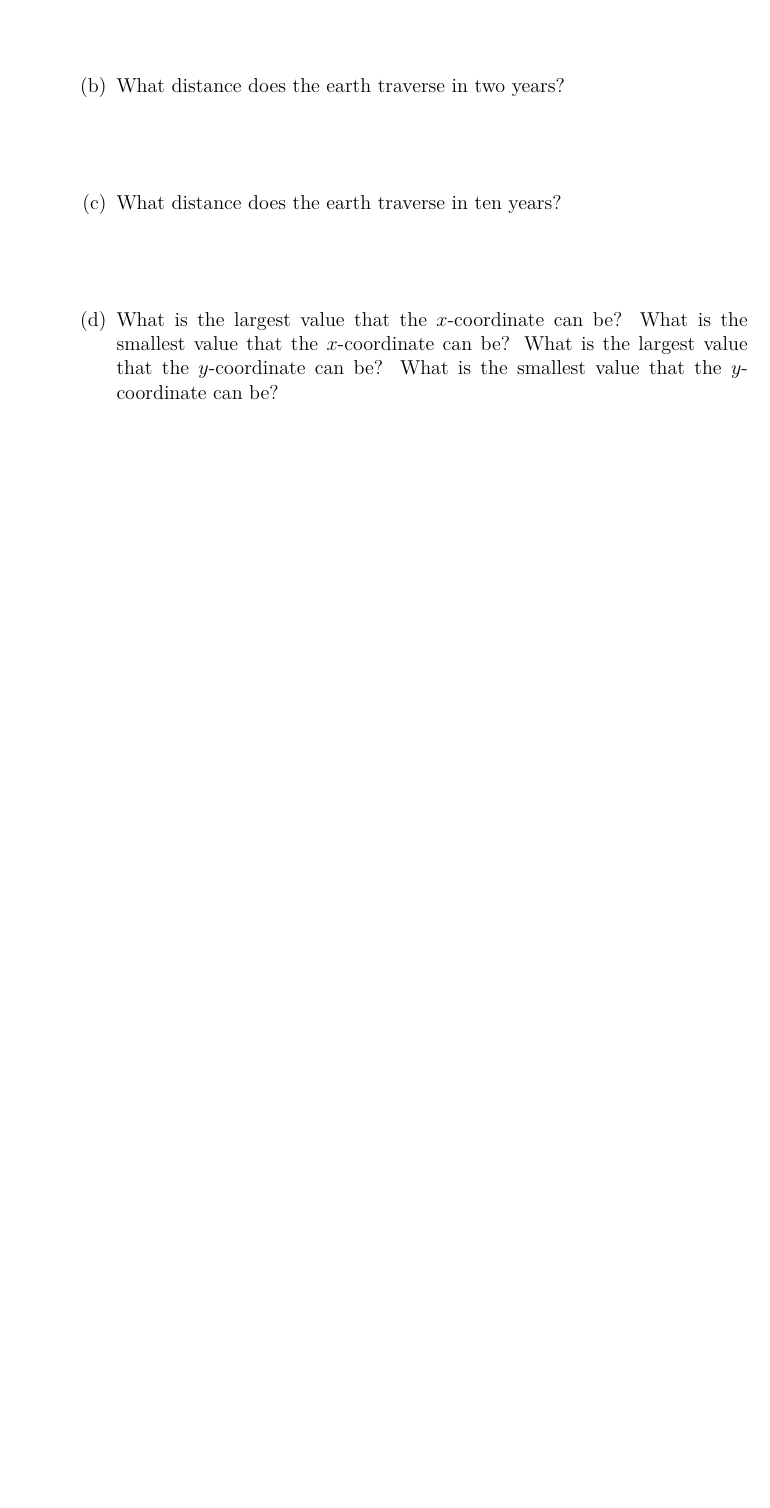
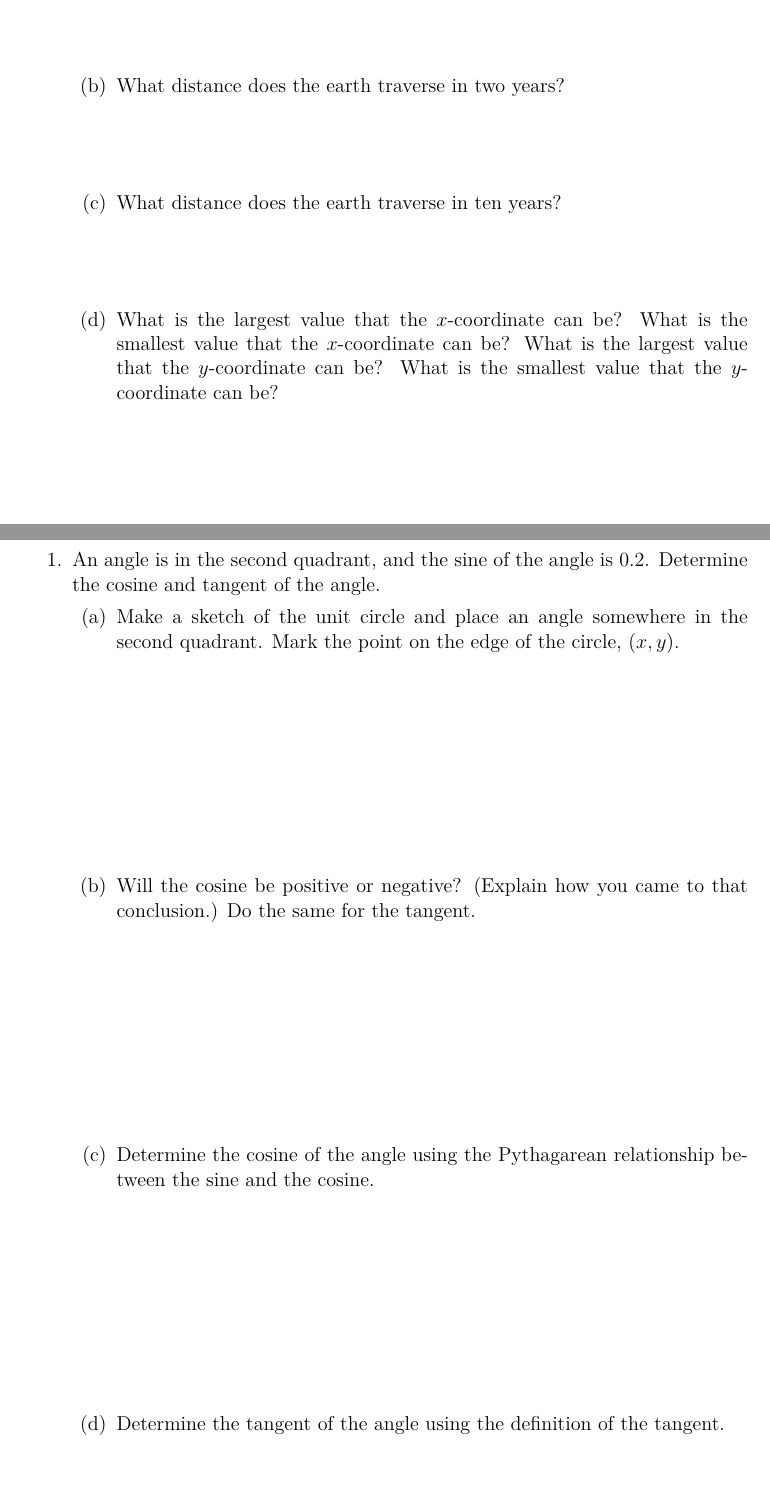
Before and after one commit to KellyBlack/Precalculus, a LaTeX thesis (labManual.tex, which reads angles/section_sineCosine.tex): part of page 175 of 249 before the commit and two parts of pages 175 and 177 of 251 after it, the two joined at a grey line, cut so that both start at the same text, the shorter picture padded with empty space. Compiled offline with XeLaTeX.

Commit message:
Added an intro question for the first activity on sine and cosine.

```diff
--- a/angles/section_sineCosine.tex
+++ b/angles/section_sineCosine.tex
@@ -33,6 +33,27 @@
 
 \actTitle{Motion Around a Circle}
 \begin{problem}
+  \item An angle is in the second quadrant, and the sine of the angle is 0.2.
+    Determine the cosine and tangent of the angle.
+  \begin{subproblem}
+    \item Make a sketch of the unit circle and place an angle somewhere in the second quadrant.
+    Mark the point on the edge of the circle, $(x,y)$.
+    \vfill
+
+    \item Will the cosine be positive or negative? (Explain how you came to that conclusion.)
+      Do the same for the tangent.
+      \vfill
+
+    \item Determine the cosine of the angle using the Pythagarean relationship between the sine
+        and the cosine.
+        \vfill
+
+    \item Determine the tangent of the angle using the definition of the tangent.
+      \vfill
+  \end{subproblem}
+
+\clearpage
+
 \item When viewed above the north pole of the Sun, the earth appears
   to move around the sun in a counter-clockwise direction. The path
   can be roughly approximated as a circle. It takes
```
